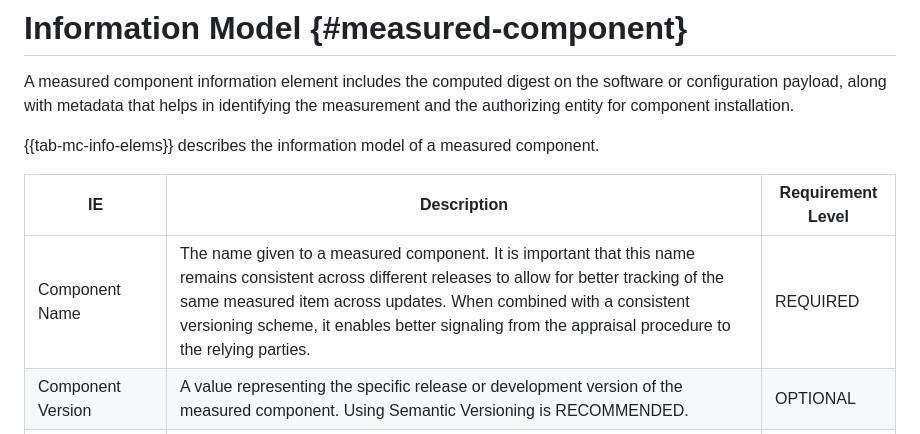
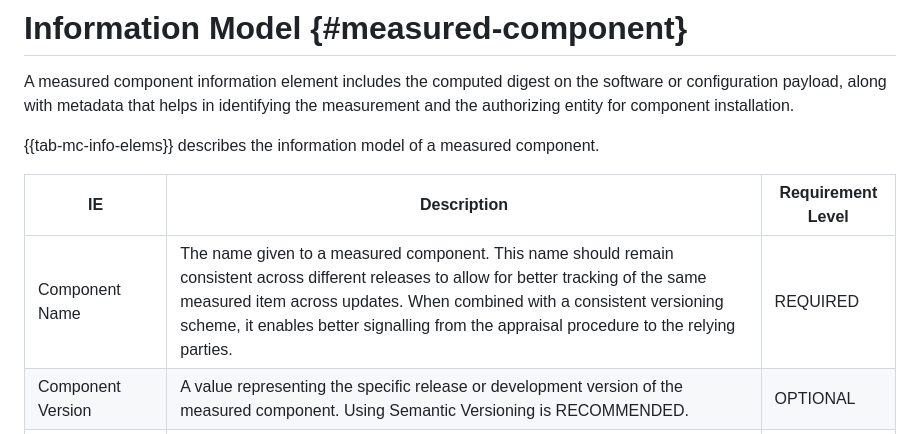
Before and after one commit to thomas-fossati/draft-fft-rats-eat-measured-component, a Markdown page: draft-fft-rats-eat-measured-component.md, the part around the change. Rendered like a GitHub page.

Commit message:
strengthen the requirement

```diff
--- a/draft-fft-rats-eat-measured-component.md
+++ b/draft-fft-rats-eat-measured-component.md
@@ -67,7 +67,7 @@ A measured component information element includes the computed digest on the sof
 
 | IE | Description | Requirement Level |
 |----|-------------|-------------------|
-| Component Name | The name given to a measured component. It is important that this name remains consistent across different releases to allow for better tracking of the same measured item across updates. When combined with a consistent versioning scheme, it enables better signaling from the appraisal procedure to the relying parties. | REQUIRED |
+| Component Name | The name given to a measured component. This name should remain consistent across different releases to allow for better tracking of the same measured item across updates. When combined with a consistent versioning scheme, it enables better signalling from the appraisal procedure to the relying parties. | REQUIRED |
 | Component Version | A value representing the specific release or development version of the measured component.  Using Semantic Versioning is RECOMMENDED. | OPTIONAL |
 | Digest Value | Hash of the invariant part of the component that is loaded in memory at startup time. | REQUIRED |
 | Digest Algorithm | Hash algorithm used to compute the Digest Value. | REQUIRED |
```
